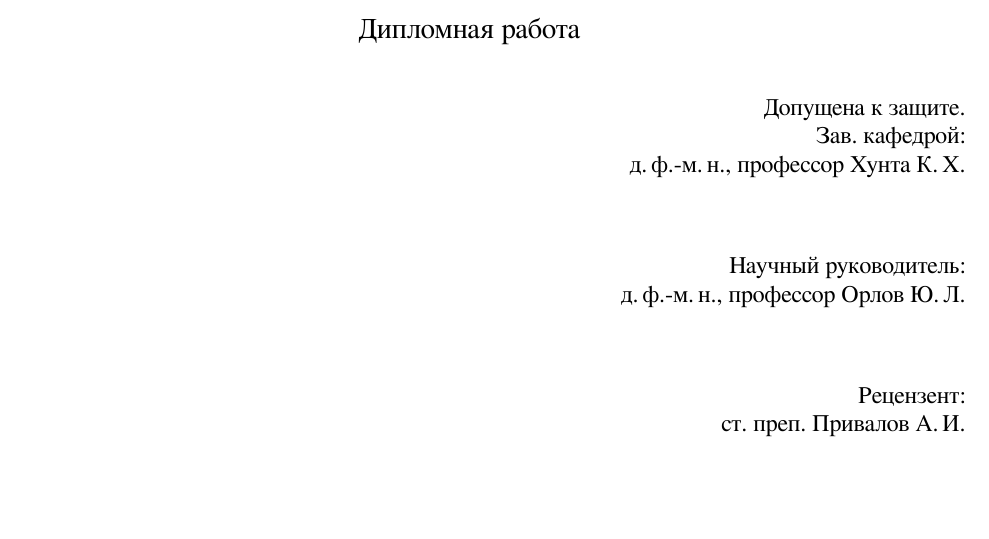
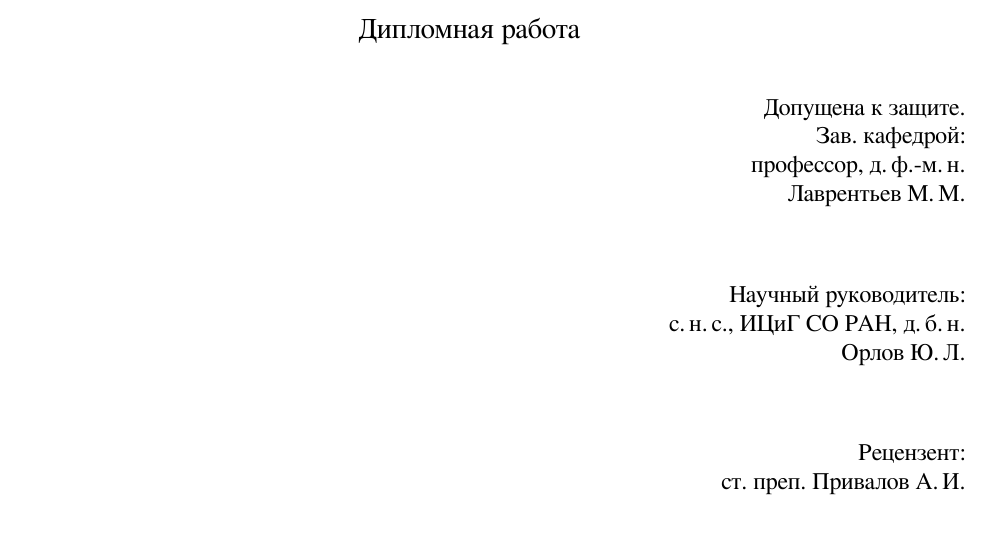
Before and after one commit to SvichkarevAnatoly/diploma-bachelor-degree, a LaTeX thesis (diploma.tex): part of page 1 of 6, cut so that both start at the same text. Compiled offline with XeLaTeX.

Commit message:
refactor(diploma.tex) title

```diff
--- a/diploma.tex
+++ b/diploma.tex
@@ -5,12 +5,12 @@
     title              = {Компьютерный анализ кластеров сайтов связывания транскрипционных факторов и участков хромосомных контактов в геноме},
     type               = {diploma},
     author             = {Свичкарев Анатолий Владленович},
-    supervisorPosition = {д.\,ф.-м.\,н., профессор},
+    supervisorPosition = {с.\,н.\,с., ИЦиГ СО РАН, д.\,б.\,н.\\},
     supervisor         = {Орлов Ю.\,Л.},
     reviewerPosition   = {ст. преп.},
     reviewer           = {Привалов А.\,И.},
-    chairHeadPosition  = {д.\,ф.-м.\,н., профессор},
-    chairHead          = {Хунта К.\,Х.},
+    chairHeadPosition  = {профессор, д.\,ф.-м.\,н.\\},
+    chairHead          = {Лаврентьев М.\,М.},
     university         = {МИНОБРНАУКИ РОССИИ ФЕДЕРАЛЬНОЕ ГОСУДАРСТВЕННОЕ АВТОНОМНОЕ ОБРАЗОВАТЕЛЬНОЕ УЧРЕЖДЕНИЕ ВЫСШЕГО ОБРАЗОВАНИЯ «НОВОСИБИРСКИЙ НАЦИОНАЛЬНЫЙ ИССЛЕДОВАТЕЛЬСКИЙ ГОСУДАРСТВЕННЫЙ УНИВЕРСИТЕТ» (НОВОСИБИРСКИЙ ГОСУДАРСТВЕННЫЙ УНИВЕРСИТЕТ, НГУ)},
     faculty            = {Факультет информационных технологий},
     city               = {Новосибирск},
```
